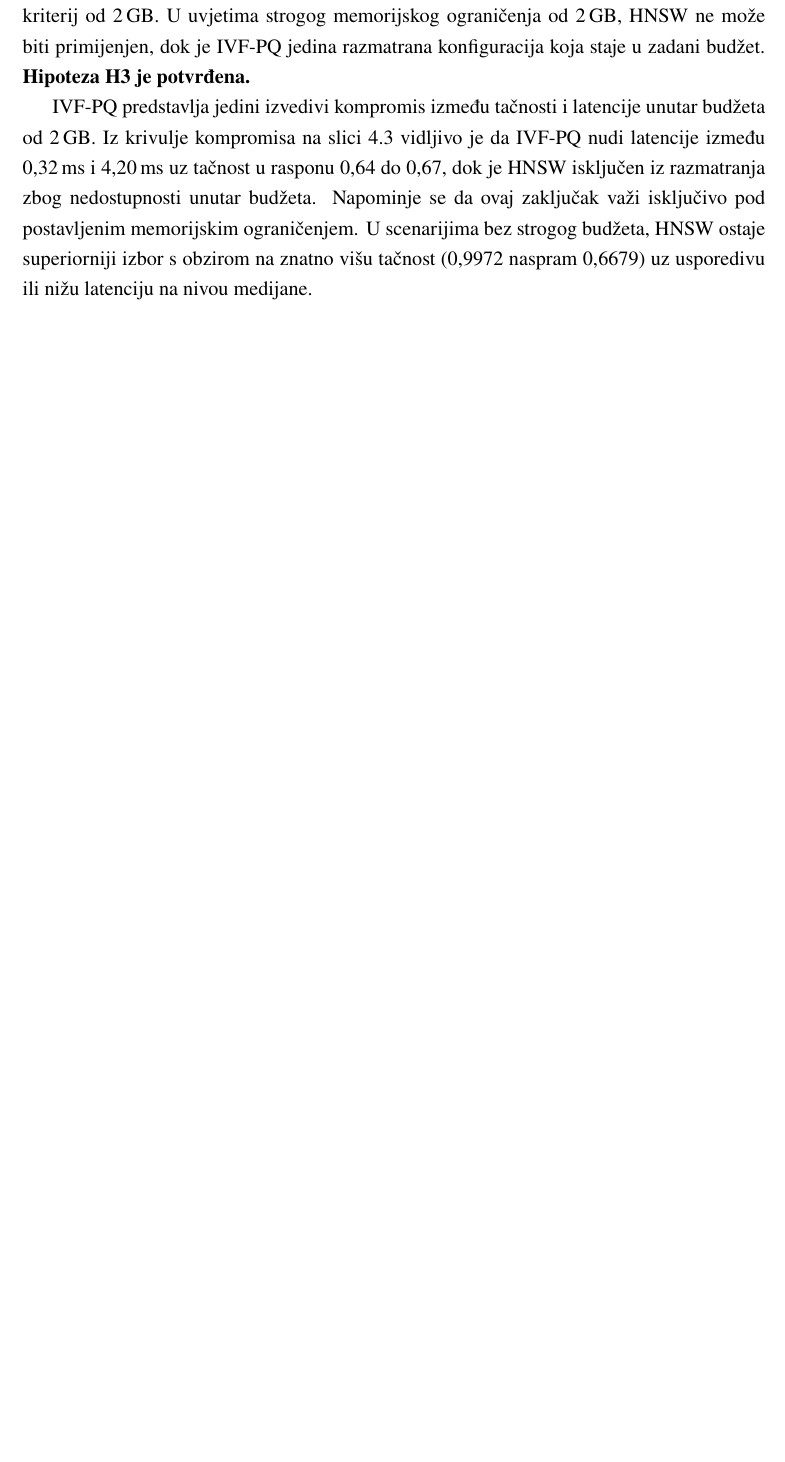
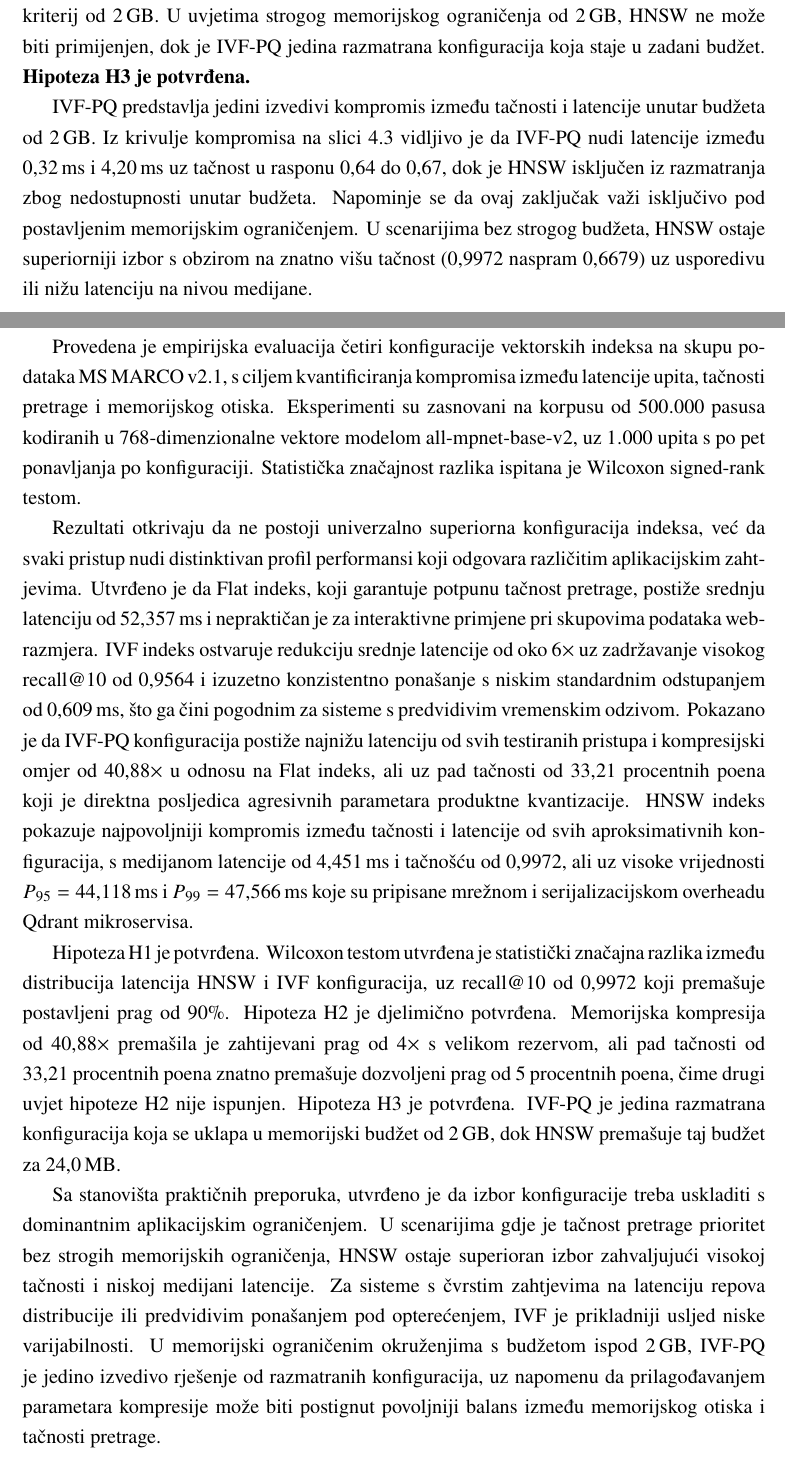
Before and after one commit to kadusic1/vector-db-benchmarks, a LaTeX document (paper/main.tex, which reads paper/05_zakljucak.tex): part of page 20 of 22 before the commit and two parts of pages 20 and 21 of 23 after it, the two joined at a grey line, cut so that both start at the same text, the shorter picture padded with empty space. Compiled offline with pdfLaTeX.

Commit message:
docs: add conclusion

```diff
--- a/paper/05_zakljucak.tex
+++ b/paper/05_zakljucak.tex
@@ -1,2 +1,90 @@
 \section{Zaključak}
 \label{sec:zakljucak}
+
+Provedena je empirijska evaluacija četiri konfiguracije
+vektorskih indeksa na skupu podataka
+\foreignlanguage{english}{MS MARCO v2.1}, s ciljem
+kvantificiranja kompromisa između latencije upita,
+tačnosti pretrage i memorijskog otiska.
+Eksperimenti su zasnovani na korpusu od $500{.}000$
+pasusa kodiranih u $768$-dimenzionalne vektore
+modelom \foreignlanguage{english}{all-mpnet-base-v2},
+uz $1{.}000$ upita s po pet ponavljanja po
+konfiguraciji.
+Statistička značajnost razlika ispitana je
+Wilcoxon \foreignlanguage{english}{signed-rank}
+testom.
+
+Rezultati otkrivaju da ne postoji univerzalno
+superiorna konfiguracija indeksa, već da svaki
+pristup nudi distinktivan profil performansi koji
+odgovara različitim aplikacijskim zahtjevima.
+Utvrđeno je da \foreignlanguage{english}{Flat}
+indeks, koji garantuje potpunu tačnost pretrage,
+postiže srednju latenciju od $52{,}357$\,ms i
+nepraktičan je za interaktivne primjene pri
+skupovima podataka web-razmjera.
+\foreignlanguage{english}{IVF} indeks ostvaruje
+redukciju srednje latencije od oko $6\times$ uz
+zadržavanje visokog
+\foreignlanguage{english}{recall@10} od $0{,}9564$
+i izuzetno konzistentno ponašanje s niskim
+standardnim odstupanjem od $0{,}609$\,ms, što ga
+čini pogodnim za sisteme s predvidivim vremenskim
+odzivom.
+Pokazano je da
+\foreignlanguage{english}{IVF-PQ} konfiguracija
+postiže najnižu latenciju od svih testiranih
+pristupa i kompresijski omjer od $40{,}88\times$
+u odnosu na \foreignlanguage{english}{Flat} indeks,
+ali uz pad tačnosti od $33{,}21$ procentnih poena
+koji je direktna posljedica agresivnih parametara
+produktne kvantizacije.
+\foreignlanguage{english}{HNSW} indeks pokazuje
+najpovoljniji kompromis između tačnosti i latencije
+od svih aproksimativnih konfiguracija, s medijanom
+latencije od $4{,}451$\,ms i tačnošću od $0{,}9972$,
+ali uz visoke vrijednosti $P_{95} = 44{,}118$\,ms
+i $P_{99} = 47{,}566$\,ms koje su pripisane mrežnom
+i serijalizacijskom overheadu
+\foreignlanguage{english}{Qdrant} mikroservisa.
+
+Hipoteza H1 je potvrđena.
+Wilcoxon testom utvrđena je statistički značajna
+razlika između distribucija latencija
+\foreignlanguage{english}{HNSW} i
+\foreignlanguage{english}{IVF} konfiguracija,
+uz \foreignlanguage{english}{recall@10} od $0{,}9972$
+koji premašuje postavljeni prag od $90\%$.
+Hipoteza H2 je djelimično potvrđena.
+Memorijska kompresija od $40{,}88\times$ premašila
+je zahtijevani prag od $4\times$ s velikom rezervom,
+ali pad tačnosti od $33{,}21$ procentnih poena
+znatno premašuje dozvoljeni prag od $5$ procentnih
+poena, čime drugi uvjet hipoteze H2 nije ispunjen.
+Hipoteza H3 je potvrđena.
+\foreignlanguage{english}{IVF-PQ} je jedina
+razmatrana konfiguracija koja se uklapa u memorijski
+budžet od $2$\,GB, dok
+\foreignlanguage{english}{HNSW} premašuje taj budžet
+za $24{,}0$\,MB.
+
+Sa stanovišta praktičnih preporuka, utvrđeno je da
+izbor konfiguracije treba uskladiti s dominantnim
+aplikacijskim ograničenjem.
+U scenarijima gdje je tačnost pretrage prioritet bez
+strogih memorijskih ograničenja,
+\foreignlanguage{english}{HNSW} ostaje superioran
+izbor zahvaljujući visokoj tačnosti i niskoj medijani
+latencije.
+Za sisteme s čvrstim zahtjevima na latenciju repova
+distribucije ili predvidivim ponašanjem pod
+opterećenjem, \foreignlanguage{english}{IVF} je
+prikladniji usljed niske varijabilnosti.
+U memorijski ograničenim okruženjima s budžetom
+ispod $2$\,GB,
+\foreignlanguage{english}{IVF-PQ} je jedino izvedivo
+rješenje od razmatranih konfiguracija, uz napomenu
+da prilagođavanjem parametara kompresije može biti
+postignut povoljniji balans između memorijskog otiska
+i tačnosti pretrage.
```
Also changed, not shown: paper/05_zakljucak.tex (31 more changed lines).
